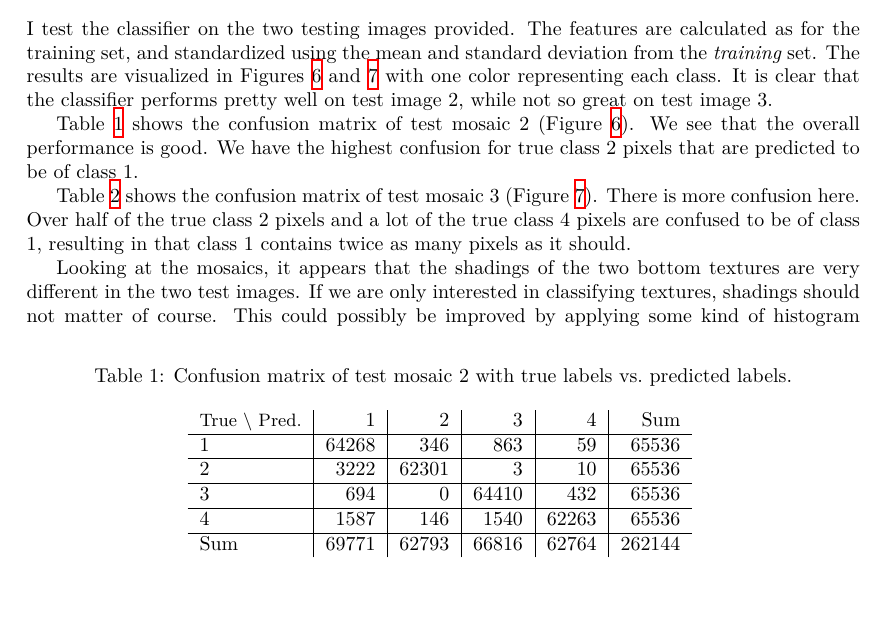
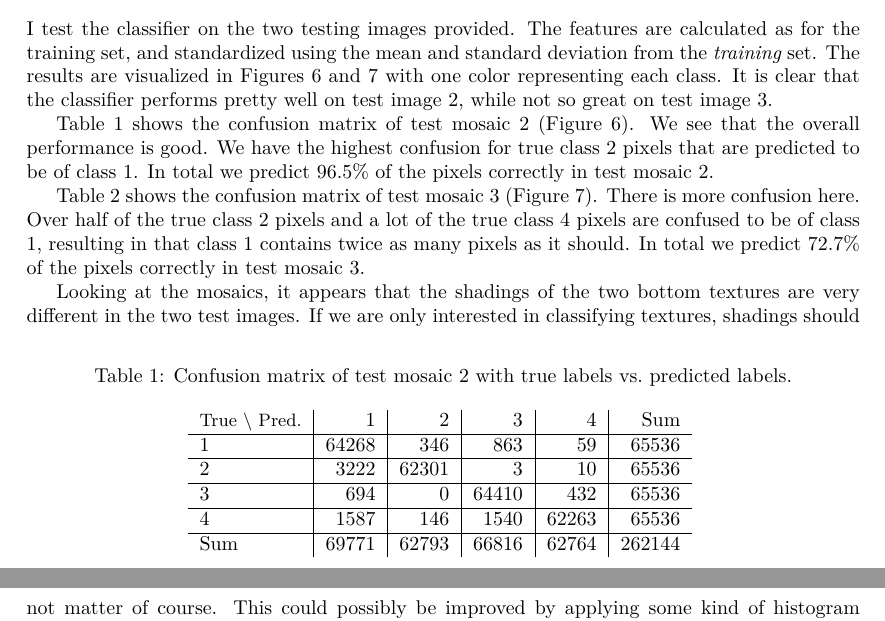
Before and after one commit to burk/inf4300, a LaTeX document (oblig2/rapport.tex): part of page 6 of 8 before the commit and two parts of pages 6 and 7 of 8 after it, the two joined at a grey line, cut so that both start at the same text, the shorter picture padded with empty space. Compiled offline with XeLaTeX.

Commit message:
Add accuracy percentages

```diff
--- a/oblig2/rapport.tex
+++ b/oblig2/rapport.tex
@@ -9,7 +9,7 @@
 \usepackage{polyglossia}
 \setmainlanguage[variant=american]{english}
 
-\usepackage{hyperref}
+\usepackage[hidelinks]{hyperref}
 \usepackage{subcaption}
 
 \DeclareMathOperator*{\argmin}{arg\,min}
@@ -339,13 +339,15 @@ pretty well on test image 2, while not so great on test image 3.
 Table \ref{tab:conf2} shows the confusion matrix of test mosaic 2
 (Figure~\ref{fig:test2}). We see that the overall performance is good.
 We have the highest confusion for true class 2 pixels that are predicted
-to be of class 1.
+to be of class 1. In total we predict 96.5\% of the pixels correctly in
+test mosaic 2.
 
 Table~\ref{tab:conf3} shows the confusion matrix of test mosaic 3
 (Figure~\ref{fig:test3}). There is more confusion here. Over half of the
 true class 2 pixels and a lot of the true class 4 pixels are confused
 to be of class 1, resulting in that class 1 contains twice as many
-pixels as it should.
+pixels as it should. In total we predict 72.7\% of the pixels correctly
+in test mosaic 3.
 
 Looking at the mosaics, it appears that the shadings of the two bottom
 textures are very different in the two test images. If we are only
```
